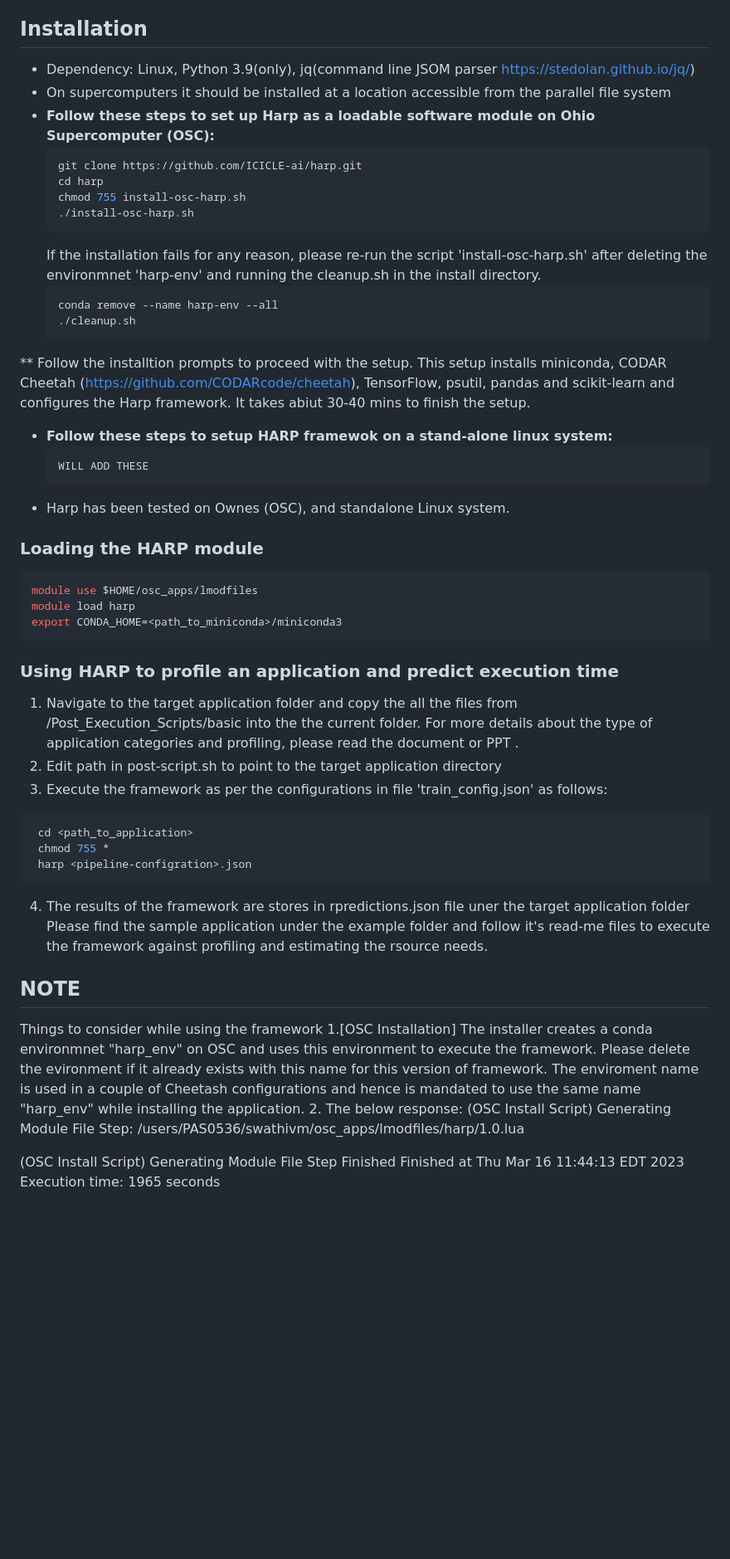
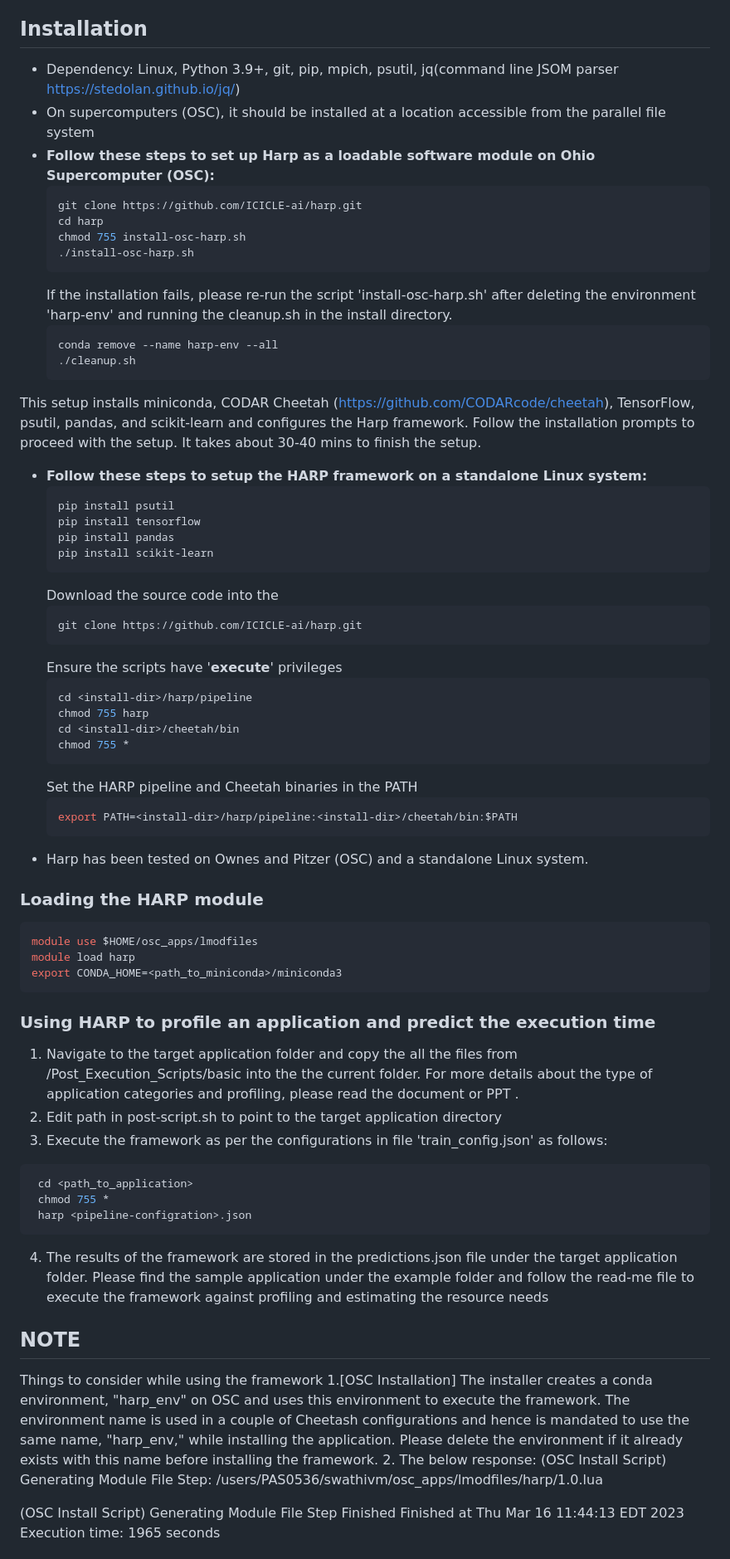
Before and after one commit to manikyaswathi/harp, a Markdown page: README.md, the part around one of its changes. Shown at 83% size. Drawn GitHub-style; blank space fills up the shorter version.

````diff
--- a/README.md
+++ b/README.md
@@ -34,8 +36,8 @@ Selecting Appropriate Prediction Model: this module selects the most appropriate
 
 Installation
 ------------
-* Dependency: Linux, Python 3.9(only), jq(command line JSOM parser https://stedolan.github.io/jq/)
-* On supercomputers it should be installed at a location accessible from the parallel file system
+* Dependency: Linux, Python 3.9+, git, pip, mpich, psutil, jq(command line JSOM parser https://stedolan.github.io/jq/)
+* On supercomputers (OSC), it should be installed at a location accessible from the parallel file system
 * **Follow these steps to set up Harp as a loadable software module on Ohio Supercomputer (OSC):**
   ```bash
   git clone https://github.com/ICICLE-ai/harp.git
@@ -43,17 +45,35 @@ Installation
   chmod 755 install-osc-harp.sh
   ./install-osc-harp.sh
   ```
-  If the installation fails for any reason, please re-run the script 'install-osc-harp.sh' after deleting the environmnet 'harp-env' and running the cleanup.sh in the install directory.
+  If the installation fails, please re-run the script 'install-osc-harp.sh' after deleting the environment 'harp-env' and running the cleanup.sh in the install directory.
   ```bash
   conda remove --name harp-env --all
   ./cleanup.sh
   ```
-** Follow the installtion prompts to proceed with the setup. This setup installs miniconda, CODAR Cheetah (https://github.com/CODARcode/cheetah), TensorFlow, psutil, pandas and scikit-learn and configures the Harp framework. It takes abiut 30-40 mins to finish the setup.
-* **Follow these steps to setup HARP framewok on a stand-alone linux system:**
+This setup installs miniconda, CODAR Cheetah (https://github.com/CODARcode/cheetah), TensorFlow, psutil, pandas, and scikit-learn and configures the Harp framework. Follow the installation prompts to proceed with the setup. It takes about 30-40 mins to finish the setup.
+* **Follow these steps to setup the HARP framework on a standalone Linux system:**
   ```bash
-  WILL ADD THESE
+  pip install psutil
+  pip install tensorflow
+  pip install pandas
+  pip install scikit-learn
   ```
-* Harp has been tested on Ownes (OSC), and standalone Linux system.
+  Download the source code into the <install-dir>
+  ```bash
+  git clone https://github.com/ICICLE-ai/harp.git
+  ```
+    Ensure the scripts have '**execute**' privileges
+  ```bash
+  cd <install-dir>/harp/pipeline
+  chmod 755 harp
+  cd <install-dir>/cheetah/bin
+  chmod 755 *
+  ```
+  Set the HARP pipeline and Cheetah binaries in the PATH
+  ```bash
+  export PATH=<install-dir>/harp/pipeline:<install-dir>/cheetah/bin:$PATH
+  ```
+* Harp has been tested on Ownes and Pitzer (OSC) and a standalone Linux system.
 
 ### Loading the HARP module
    ```bash
@@ -62,7 +82,7 @@ Installation
   export CONDA_HOME=<path_to_miniconda>/miniconda3
    ```
 
-### Using HARP to profile an application and predict execution time
+### Using HARP to profile an application and predict the execution time
 1. Navigate to the target application folder and copy the all the files from /Post_Execution_Scripts/basic into the the current folder. For more details about the type of application categories and profiling, please read the document or PPT <ADD LINK>.
 2. Edit path in post-script.sh to point to the target application directory
 3. Execute the framework as per the configurations in file 'train_config.json' as follows:
@@ -71,13 +91,13 @@ Installation
   chmod 755 *
   harp <pipeline-configration>.json
   ```
-4. The results of the framework are stores in rpredictions.json file uner the target application folder
-Please find the sample application under the example folder and follow it's read-me files to execute the framework against profiling and estimating the rsource needs.
+4. The results of the framework are stored in the predictions.json file under the target application folder.
+Please find the sample application under the example folder and follow the read-me file to execute the framework against profiling and estimating the resource needs
 
 NOTE
 -------------
 Things to consider while using the framework
-1.[OSC Installation] The installer creates a conda environmnet "harp_env" on OSC and uses this environment to execute the framework. Please delete the evironment if it already exists with this name for this version of framework. The enviroment name is used in a couple of Cheetash configurations and hence is mandated to use the same name "harp_env" while installing the application.
+1.[OSC Installation] The installer creates a conda environment, "harp_env" on OSC and uses this environment to execute the framework. The environment name is used in a couple of Cheetash configurations and hence is mandated to use the same name, "harp_env," while installing the application. Please delete the environment if it already exists with this name before installing the framework.
 2. The below response:
   (OSC Install Script) Generating Module File Step: /users/PAS0536/swathivm/osc_apps/lmodfiles/harp/1.0.lua
 
````
Also changed, not shown: other parts of README.md (+7 -5 lines).
